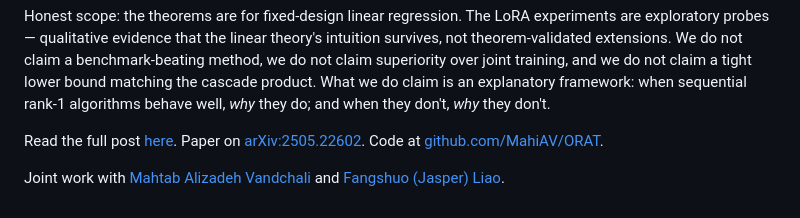
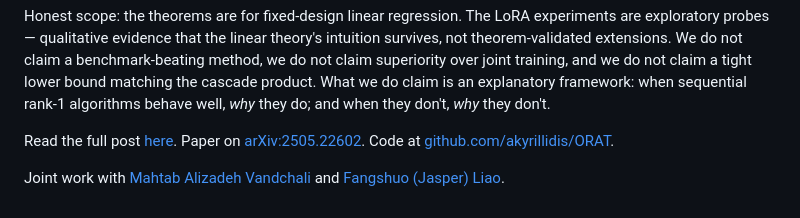
Before and after one commit to akyrillidis/akyrillidis.github.io, a Markdown page: _posts/2026-05-25-one-rank-at-a-time-blog.md, the part around the change. Drawn GitHub-style.

Commit message:
One Rank at a Time: consistently point all code links to akyrillidis/ORAT
Match the AI-OWLS blog (already on akyrillidis/ORAT). The fork has the
polished README live on main; the upstream PR (MahiAV/ORAT#1) is still
pending review. Touched _posts/ and projects/index.md.

Co-Authored-By: Claude Opus 4.7 (1M context) <noreply@anthropic.com>

```diff
--- a/_posts/2026-05-25-one-rank-at-a-time-blog.md
+++ b/_posts/2026-05-25-one-rank-at-a-time-blog.md
@@ -19,6 +19,6 @@ Two exploratory probes outside the linear setting suggest the qualitative patter
 
 Honest scope: the theorems are for fixed-design linear regression. The LoRA experiments are exploratory probes — qualitative evidence that the linear theory's intuition survives, not theorem-validated extensions. We do not claim a benchmark-beating method, we do not claim superiority over joint training, and we do not claim a tight lower bound matching the cascade product. What we do claim is an explanatory framework: when sequential rank-1 algorithms behave well, *why* they do; and when they don't, *why* they don't.
 
-Read the full post [here](https://akyrillidis.github.io/aiowls/one_rank_at_a_time.html). Paper on [arXiv:2505.22602](https://arxiv.org/abs/2505.22602). Code at [github.com/MahiAV/ORAT](https://github.com/MahiAV/ORAT).
+Read the full post [here](https://akyrillidis.github.io/aiowls/one_rank_at_a_time.html). Paper on [arXiv:2505.22602](https://arxiv.org/abs/2505.22602). Code at [github.com/akyrillidis/ORAT](https://github.com/akyrillidis/ORAT).
 
 Joint work with [Mahtab Alizadeh Vandchali](#) and [Fangshuo (Jasper) Liao](https://jasperliao.github.io/).
```
Also changed, not shown: 1 other file.
